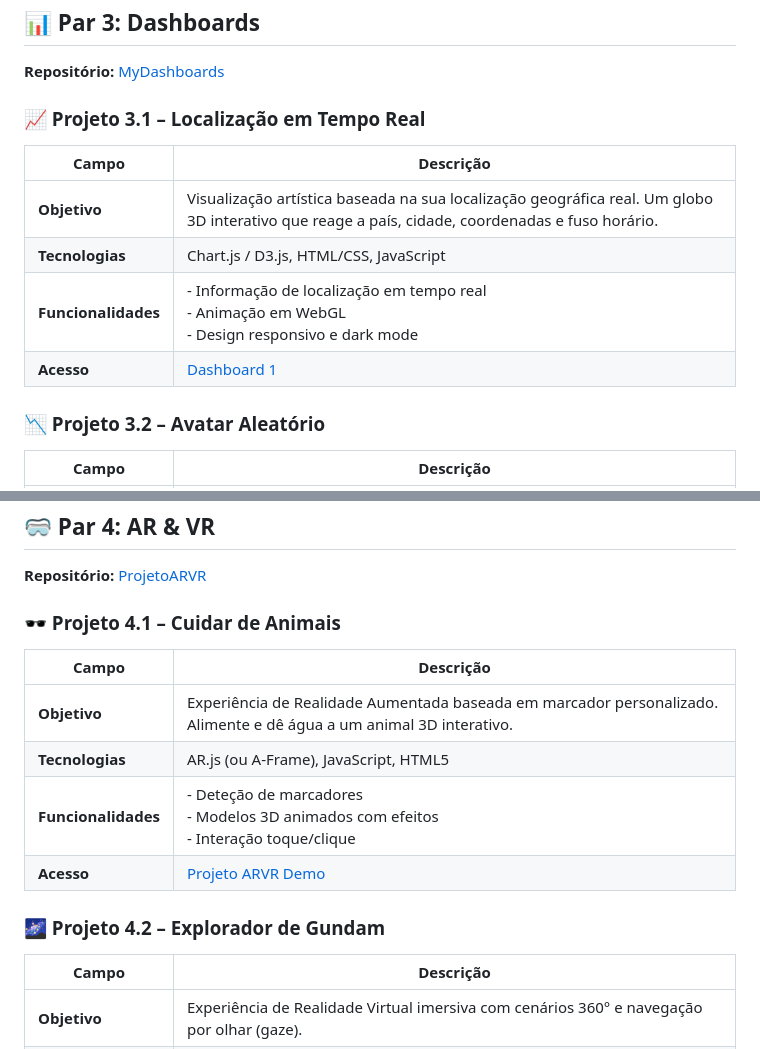
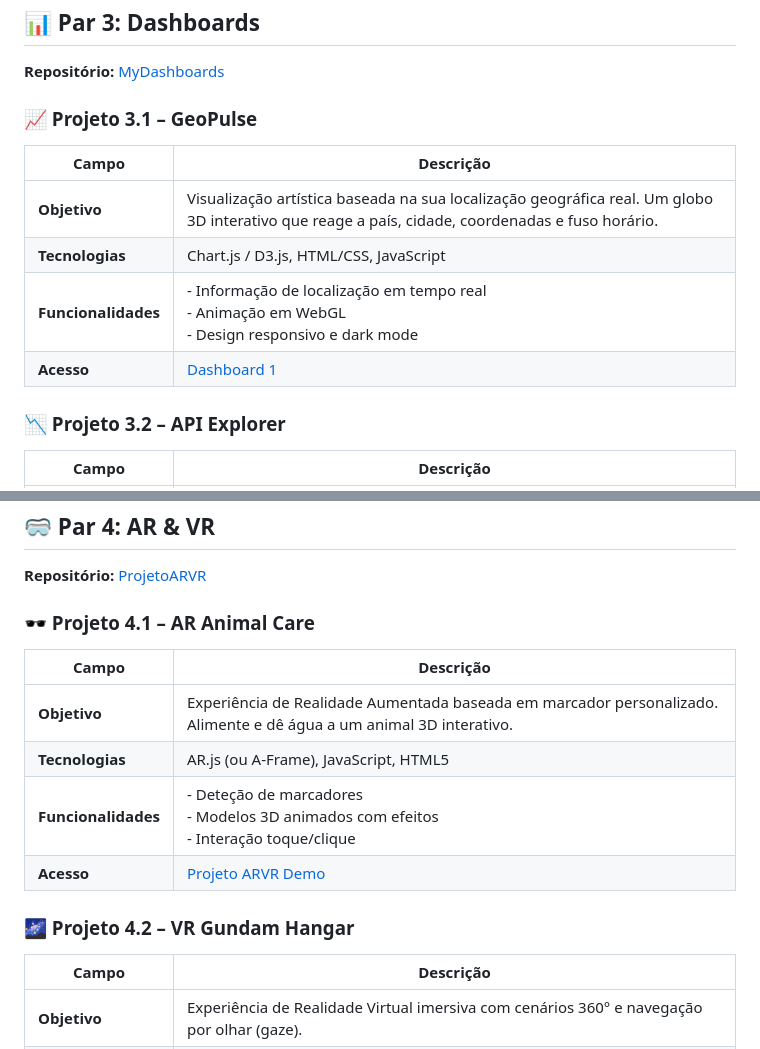
Before and after one commit to PedroBabau/PortfolioEMI, a Markdown page: README.md, 2 parts joined by grey strips. GitHub-like rendering.

```diff
--- a/README.md
+++ b/README.md
@@ -70,7 +70,7 @@ Ambos utilizam motores 3D (Unity) para criar experiências imersivas – um foca
 ## 📊 Par 3: Dashboards
 **Repositório:** [MyDashboards](https://pedrobabau.github.io/MyDashboards/)
 
-### 📈 Projeto 3.1 – Localização em Tempo Real
+### 📈 Projeto 3.1 – GeoPulse
 | Campo | Descrição |
 |-------|-----------|
 | **Objetivo** | Visualização artística baseada na sua localização geográfica real. Um globo 3D interativo que reage a país, cidade, coordenadas e fuso horário. |
@@ -78,7 +78,7 @@ Ambos utilizam motores 3D (Unity) para criar experiências imersivas – um foca
 | **Funcionalidades** | - Informação de localização em tempo real <br>- Animação em WebGL <br>- Design responsivo e dark mode |
 | **Acesso** | [Dashboard 1](https://pedrobabau.github.io/MyDashboards/dashboard1/) |
 
-### 📉 Projeto 3.2 – Avatar Aleatório
+### 📉 Projeto 3.2 – API Explorer
 | Campo | Descrição |
 |-------|-----------|
 | **Objetivo** | Explore dados de uma API gratuita (JSONPlaceholder). Carregue utilizadores aleatórios e interaja com o avatar: mude a cor e o tamanho em tempo real. |
@@ -94,7 +94,7 @@ Ambos exploram *visualização de dados* – um focado em informações em tempo
 ## 🥽 Par 4: AR & VR
 **Repositório:** [ProjetoARVR](https://pedrobabau.github.io/ProjetoARVR/)
 
-### 🕶️ Projeto 4.1 – Cuidar de Animais
+### 🕶️ Projeto 4.1 – AR Animal Care
 | Campo | Descrição |
 |-------|-----------|
 | **Objetivo** | Experiência de Realidade Aumentada baseada em marcador personalizado. Alimente e dê água a um animal 3D interativo. |
@@ -102,7 +102,7 @@ Ambos exploram *visualização de dados* – um focado em informações em tempo
 | **Funcionalidades** | - Deteção de marcadores <br>- Modelos 3D animados com efeitos <br>- Interação toque/clique |
 | **Acesso** | [Projeto ARVR Demo](https://pedrobabau.github.io/ProjetoARVR/AR/index.html) |
 
-### 🌌 Projeto 4.2 – Explorador de Gundam
+### 🌌 Projeto 4.2 – VR Gundam Hangar
 | Campo | Descrição |
 |-------|-----------|
 | **Objetivo** | Experiência de Realidade Virtual imersiva com cenários 360° e navegação por olhar (gaze). |
```
